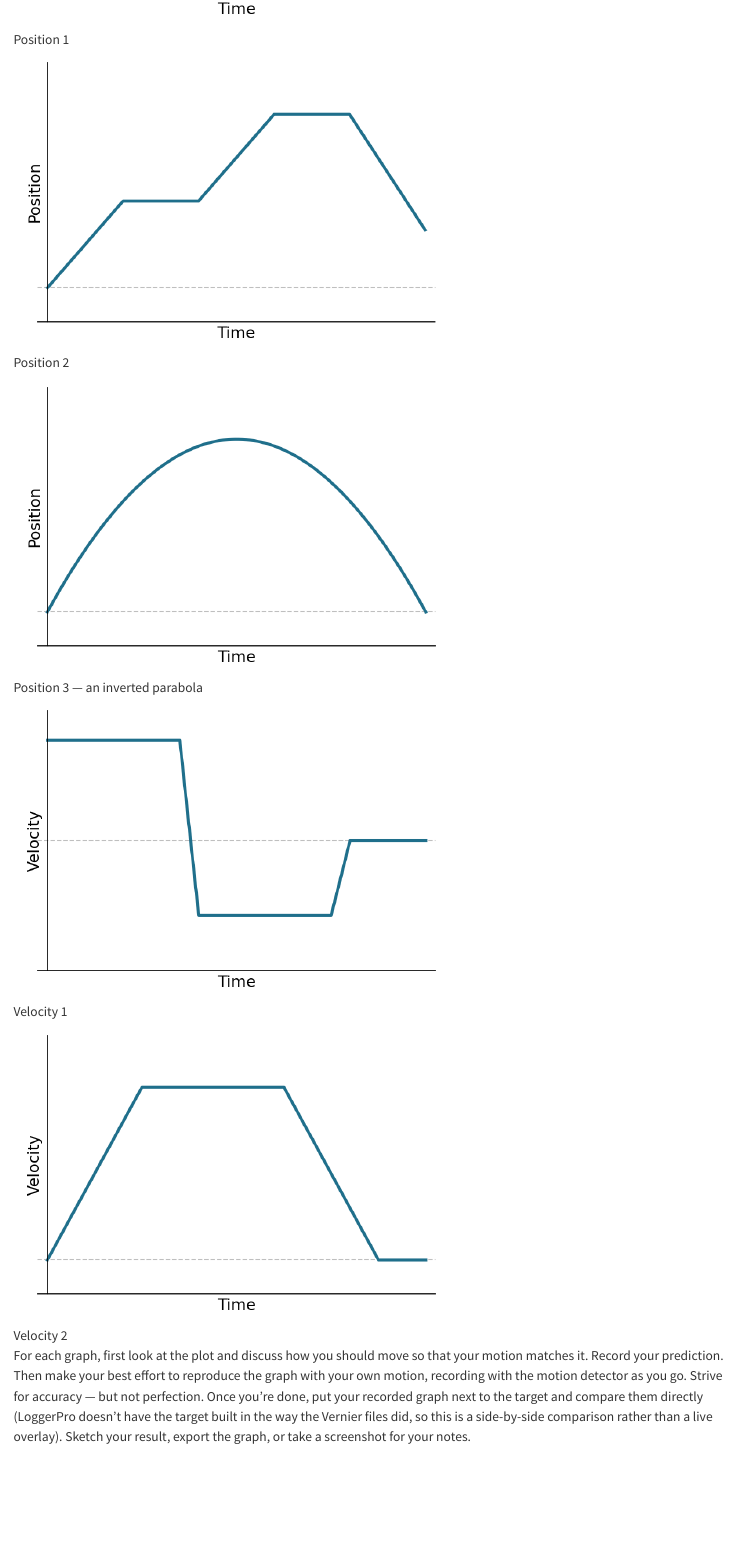
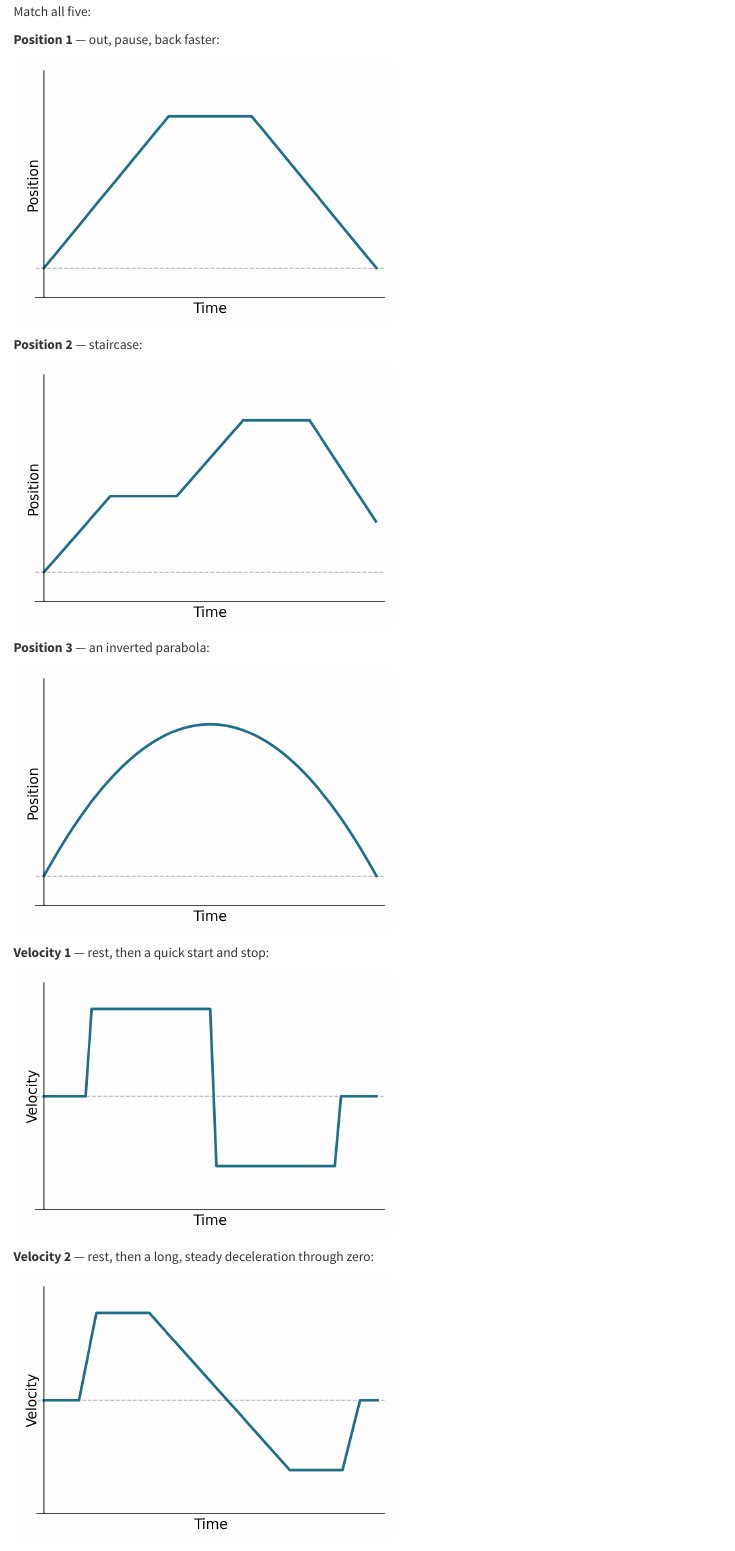
Before and after one commit to dr-kinder/dr-kinder.github.io, a Quarto document (labs/02-motion.qmd): the page in a window 1100 px wide, from 1940 px down before the commit and from 1560 px down after it, so that both start at the same text. Rendered offline with R 4.5, knitr and Pandoc in place of Quarto, with nearby package versions.

Commit message:
Move Lab 2's motion graphs to embedded Quarto/Jupyter code chunks
Per Jesse: rather than a separate script generating static PNGs, the
graphs are now Python code chunks directly in 02-motion.qmd (echo:
false), rendered fresh on every build via Quarto's Jupyter engine
(pinned to the "python3" kernel, not the auto-selected "quantum-labs"
one, to avoid an arbitrary cross-course dependency). One source of
truth: edit the t/y arrays in the page itself, no regenerate-and-copy
step. Removed the now-redundant static PNGs from labs/assets/.

Also applied the requested shape changes:
- Velocity 1: starts from rest with a pause (hard to synchronize a
  running start across a lab group), then sharp/near-vertical
  transitions -- quick start and stop.
- Velocity 2: starts from rest with a pause, then a single long
  linear deceleration through the middle, positive to negative.

Verified: full-site render still succeeds with the Jupyter engine
active on this one page (24/24 pages, isolated output dir since
Jesse's quarto preview was running live).

Co-Authored-By: Claude Sonnet 5 <noreply@anthropic.com>

````diff
--- a/labs/02-motion.qmd
+++ b/labs/02-motion.qmd
@@ -1,5 +1,6 @@
 ---
 title: "Visualizing Motion"
+jupyter: python3
 ---
 
 **Objectives**
@@ -80,4 +81,4 @@
 
 Match all five:
 
-![Position 1](assets/motion-graphs/position-1.png){width=60%}
+```{python}
@@ -86,2 +99 @@
 
-![Position 3 — an inverted parabola](assets/motion-graphs/position-3.png){width=60%}
@@ -88 +110,2 @@
 
+**Position 1** — out, pause, back faster:
@@ -90,5 +112,48 @@
 
-![Velocity 2](assets/motion-graphs/velocity-2.png){width=60%}
+```{python}
+#| echo: false
+t = np.array([0, 3, 5, 8])
+y = np.array([0, 6, 6, 0])
+t_fine = np.linspace(0, 8, 400)
+y_fine = np.interp(t_fine, t, y)
+show_plot(t_fine, y_fine, "Position")
+```
+
+**Position 2** — staircase:
+
+```{python}
+#| echo: false
+t = np.array([0, 1.5, 1.5, 3, 3, 4.5, 4.5, 6, 6, 7.5])
+y = np.array([0, 3, 3, 3, 3, 6, 6, 6, 6, 2])
+show_plot(t, y, "Position")
+```
+
+**Position 3** — an inverted parabola:
+
+```{python}
+#| echo: false
+t_fine = np.linspace(0, 8, 400)
+y_fine = -(t_fine - 4) ** 2 + 16
+show_plot(t_fine, y_fine, "Position")
+```
+
+**Velocity 1** — rest, then a quick start and stop:
+
+```{python}
+#| echo: false
+t = np.array([0, 1, 1.15, 4, 4.15, 7, 7.15, 8])
+y = np.array([0, 0, 5,    5, -4,   -4, 0,    0])
+show_plot(t, y, "Velocity")
+```
+
+**Velocity 2** — rest, then a long, steady deceleration through zero:
+
+```{python}
+#| echo: false
+t = np.array([0, 1, 1.5, 3, 7,  8.5, 9, 9.5])
+y = np.array([0, 0, 5,   5, -4, -4,  0, 0])
+show_plot(t, y, "Velocity")
+```
 
 For each graph, first look at the plot and discuss how you should move so that your motion
 matches it. Record your prediction. Then make your best effort to reproduce the graph with your
````
Also changed, not shown: labs/assets/motion-graphs/position-1.png (deleted), labs/assets/motion-graphs/position-2.png (deleted), labs/assets/motion-graphs/position-3.png (deleted), labs/assets/motion-graphs/velocity-1.png (deleted), labs/assets/motion-graphs/velocity-2.png (deleted), labs/02-motion.qmd (25 more changed lines).
